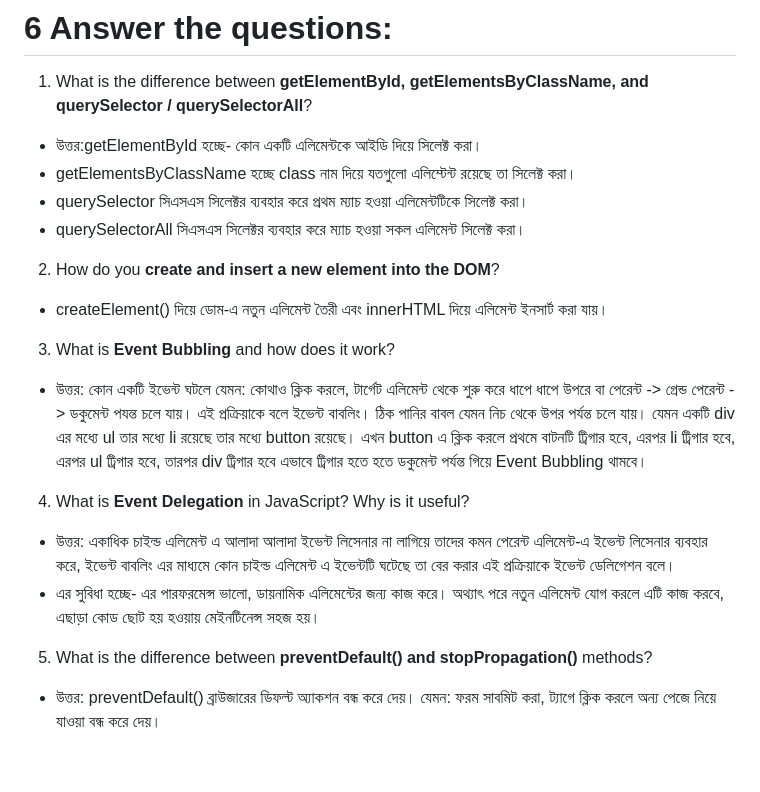
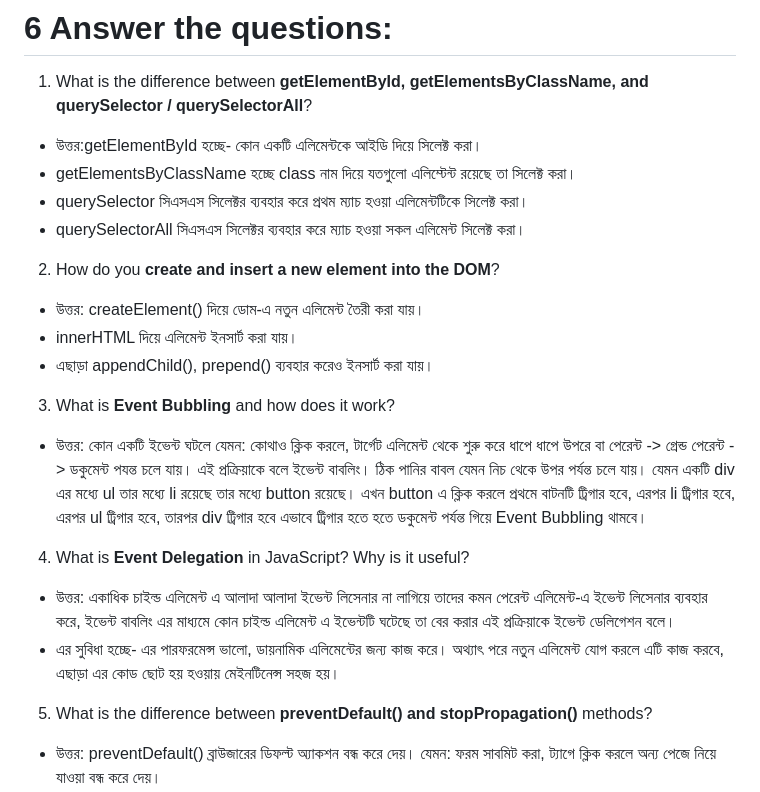
Before and after one commit to monirHRaju/B12-A5-Emergency-Hotline, a Markdown page: README.MD, the part around the change. Drawn GitHub-style; blank space fills up the shorter version.

Commit message:
final correction and ready for deploy. Alhamdulillah everything is completed.

```diff
--- a/README.MD
+++ b/README.MD
@@ -4,13 +4,19 @@
 - getElementsByClassName হচ্ছে class নাম দিয়ে যতগুলো এলিম্টেন্ট রয়েছে তা সিলেক্ট করা।
 - querySelector সিএসএস সিলেক্টর ব্যবহার করে প্রথম ম্যাচ হওয়া এলিমেন্টটিকে সিলেক্ট করা।
 - querySelectorAll সিএসএস সিলেক্টর ব্যবহার করে ম্যাচ হওয়া সকল এলিমেন্ট সিলেক্ট করা।
+
 2. How do you **create and insert a new element into the DOM**?
-- createElement() দিয়ে ডোম-এ নতুন এলিমেন্ট তৈরী এবং innerHTML দিয়ে এলিমেন্ট  ইনসার্ট করা যায়।
+- উত্তর: createElement() দিয়ে ডোম-এ নতুন এলিমেন্ট তৈরী করা যায়।
+- innerHTML দিয়ে এলিমেন্ট  ইনসার্ট করা যায়।
+- এছাড়া appendChild(), prepend() ব্যবহার করেও ইনসার্ট করা যায়।
+
 3. What is **Event Bubbling** and how does it work?
 - উত্তর: কোন একটি ইভেন্ট ঘটলে যেমন: কোথাও ক্লিক করলে, টার্গেট এলিমেন্ট থেকে শুরু করে ধাপে ধাপে উপরে বা পেরেন্ট -> গ্রেন্ড পেরেন্ট -> ডকুমেন্ট পযন্ত চলে যায়। এই প্রক্রিয়াকে বলে ইভেন্ট বাবলিং। ঠিক পানির বাবল যেমন নিচ থেকে উপর পর্যন্ত চলে যায়। যেমন একটি div এর মধ্যে ul তার মধ্যে li রয়েছে তার মধ্যে button রয়েছে। এখন button এ ক্লিক করলে প্রথমে বাটনটি ট্রিগার হবে, এরপর li ট্রিগার হবে, এরপর ul ট্রিগার হবে, তারপর div  ট্রিগার হবে এভাবে ট্রিগার হতে হতে ডকুমেন্ট পর্যন্ত গিয়ে Event Bubbling থামবে।
+
 4. What is **Event Delegation** in JavaScript? Why is it useful?
 - উত্তর: একাধিক চাইল্ড এলিমেন্ট এ আলাদা আলাদা ইভেন্ট লিসেনার না লাগিয়ে তাদের কমন পেরেন্ট এলিমেন্ট-এ ইভেন্ট লিসেনার ব্যবহার করে, ইভেন্ট বাবলিং এর মাধ্যমে কোন চাইল্ড এলিমেন্ট এ ইভেন্টটি ঘটেছে তা বের করার এই প্রক্রিয়াকে ইভেন্ট ডেলিগেশন বলে।
-- এর সুবিধা হচ্ছে- এর পারফরমেন্স ভালো, ডায়নামিক এলিমেন্টের জন্য কাজ করে। অথ্যাৎ পরে নতুন এলিমেন্ট যোগ করলে এটি কাজ করবে, এছাড়া কোড ছোট হয় হওয়ায় মেইনটিনেন্স সহজ হয়।
+- এর সুবিধা হচ্ছে- এর পারফরমেন্স ভালো, ডায়নামিক এলিমেন্টের জন্য কাজ করে। অথ্যাৎ পরে নতুন এলিমেন্ট যোগ করলে এটি কাজ করবে, এছাড়া এর কোড ছোট হয় হওয়ায় মেইনটিনেন্স সহজ হয়।
+
 5. What is the difference between **preventDefault() and stopPropagation()** methods?
 - উত্তর: preventDefault() ব্রাউজারের ডিফল্ট অ্যাকশন বন্ধ করে দেয়। যেমন: ফরম সাবমিট করা, <a> ট্যাগে ক্লিক করলে অন্য পেজে নিয়ে যাওয়া বন্ধ করে দেয়।
 - stopPropagation() ইভেন্ট ছড়ানো বন্ধ করে দেয় কিন্তু ব্রাউজারের ডিফল্ট অ্যাকশন বন্ধ করে না।
```
